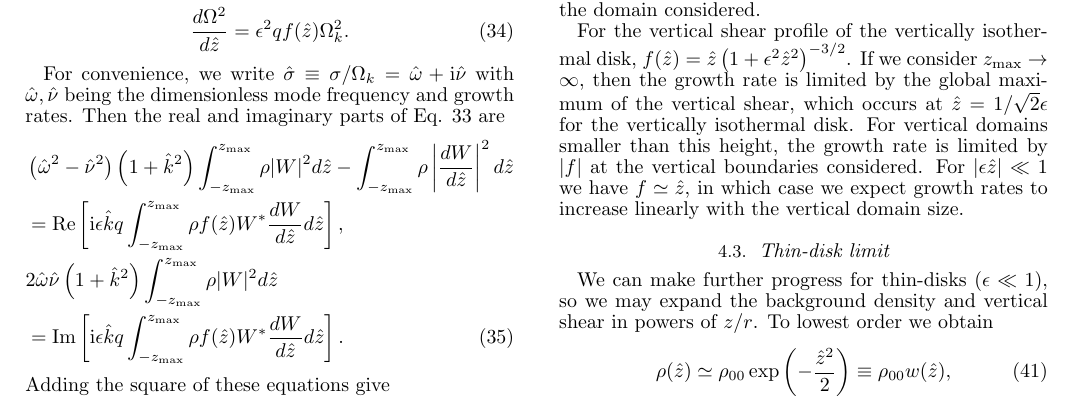
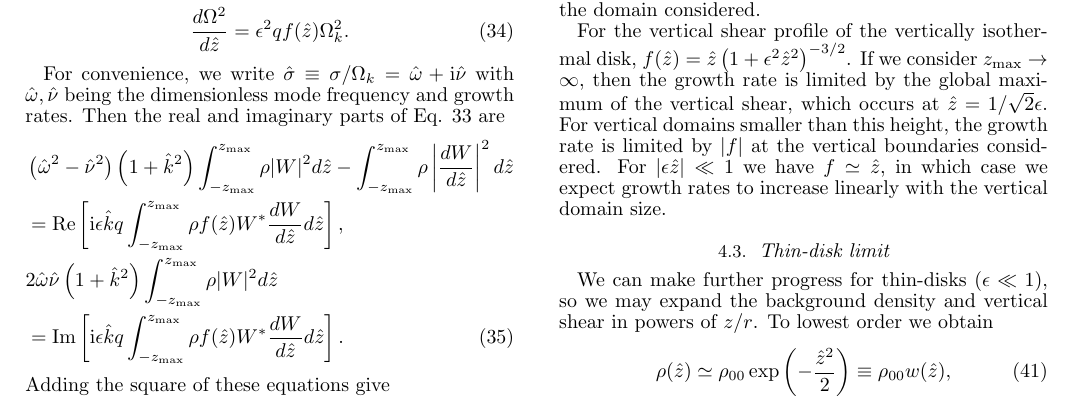
Before and after one commit to minkailin/vshear, a LaTeX document (paper.tex, which reads linear_iso.tex): part of page 3 of 5, cut so that both start at the same text. Compiled offline with pdfLaTeX.

Commit message:
new arguments on growth rate limit

```diff
--- a/linear_iso.tex
+++ b/linear_iso.tex
@@ -173,7 +173,7 @@ disk, $f(\hat{z}) =
 \hat{z}\left(1+\epsilon^2\hat{z}^2\right)^{-3/2}$. If we consider
 $\zmax\to\infty$,  then the growth rate is limited by the global
 maximum of the vertical shear, which occurs at $\zhat
-=1/\sqrt{2}\epsilon$ for the vertically isothermal disk.
+=1/\sqrt{2}\epsilon$.
 For vertical domains smaller than this height, the growth rate is
 limited by $|f|$ at the vertical boundaries considered. For
 $|\epsilon\hat{z}|\ll1$ we have $f\simeq \hat{z}$, in which case we
```
